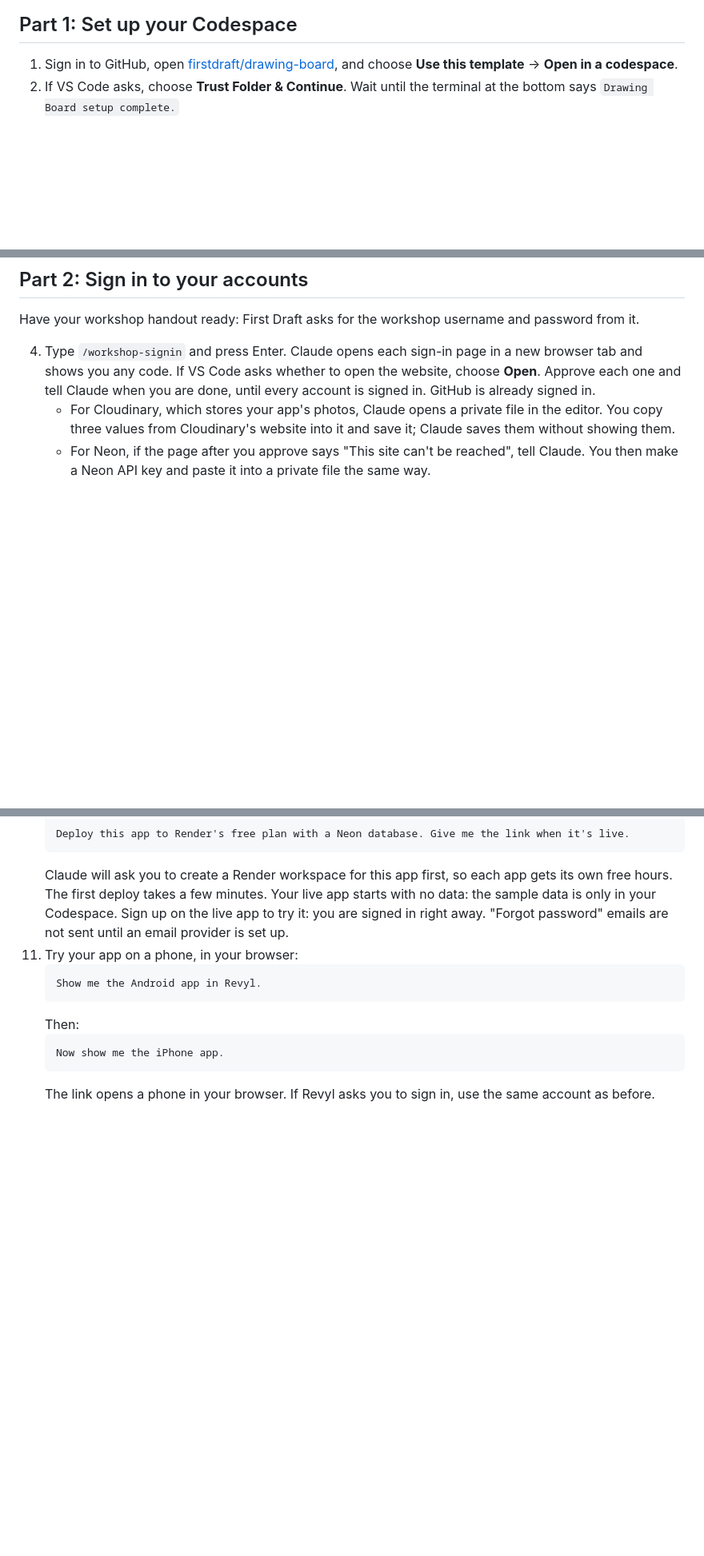
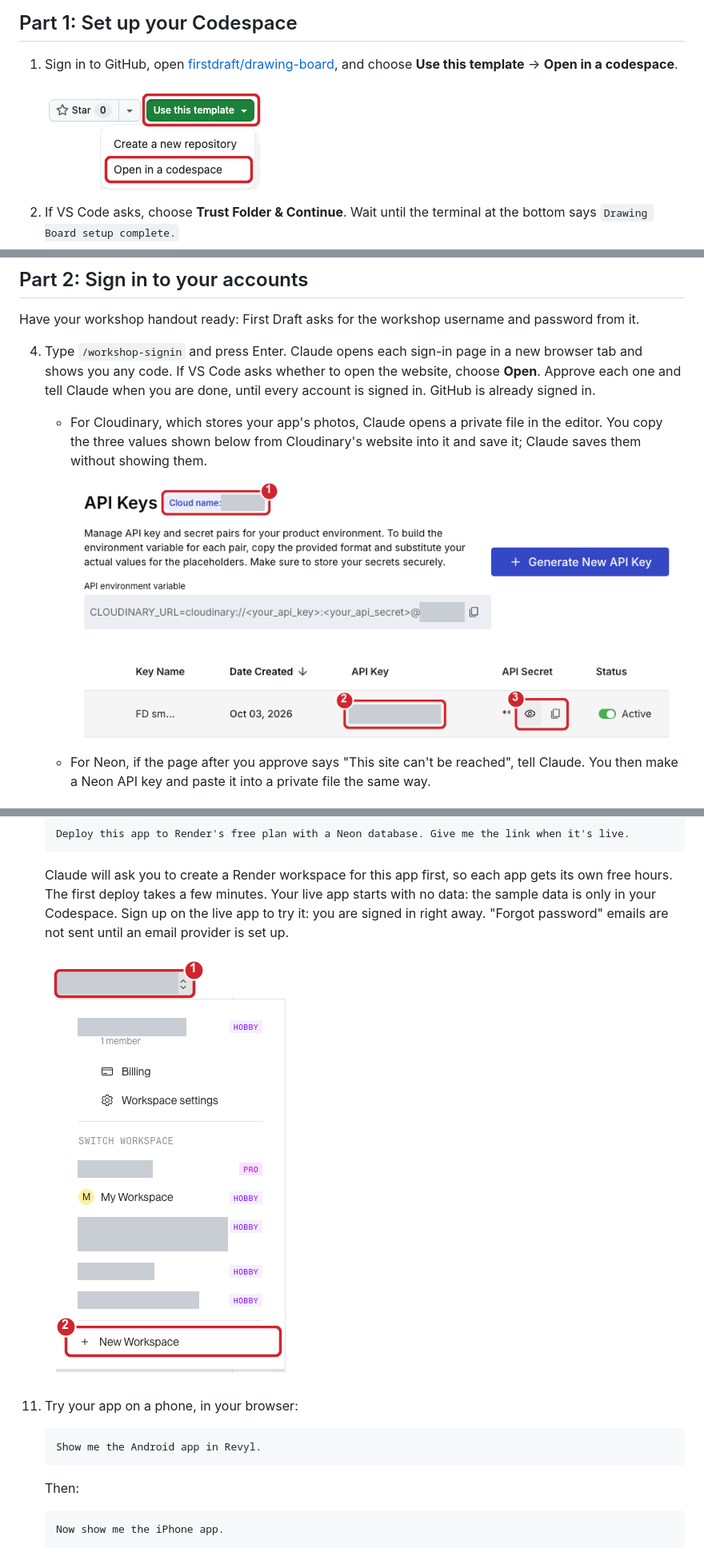
Before and after one commit to firstdraft/drawing-board, a Markdown page: README.md, 3 parts joined by grey strips. Shown at 80% size. Drawn GitHub-style; pictures changed too: images/cloudinary-api-keys.png (added), images/render-new-workspace.png (added), images/use-this-template.png (added); blank space fills up the shorter version.

Commit message:
Show where to click on the web-page steps
Attendees get the Cloudinary values wrong: the form wants the cloud
name, the API Key and the API Secret, and dots or stars in the API
Secret column are not the secret. Finding Use this template and
Render's New Workspace also costs time. A small picture after each
of those steps shows where to click, in order.

The Cloudinary and Render captures come from an owner account, with
names, the cloud name and the API key covered by solid boxes.

````diff
--- a/README.md
+++ b/README.md
@@ -15,6 +15,8 @@ You need a personal GitHub account and a Claude account that includes Claude Cod
 
 1. Sign in to GitHub, open [firstdraft/drawing-board](https://github.com/firstdraft/drawing-board), and choose
    **Use this template** &rarr; **Open in a codespace**.
+
+   ![On the repo page, click Use this template, then Open in a codespace.](images/use-this-template.png)
 2. If VS Code asks, choose **Trust Folder & Continue**. Wait until the terminal at the bottom says
    `Drawing Board setup complete.`
 3. Click in the terminal (if it shows no `$` prompt, open a new one from the &#9776; menu: **Terminal** &rarr; **New
@@ -29,8 +31,10 @@ Have your workshop handout ready: First Draft asks for the workshop username and
 4. Type `/workshop-signin` and press Enter. Claude opens each sign-in page in a new browser tab and shows you any
    code. If VS Code asks whether to open the website, choose **Open**. Approve each one and tell Claude when you are
    done, until every account is signed in. GitHub is already signed in.
-   - For Cloudinary, which stores your app's photos, Claude opens a private file in the editor. You copy three
-     values from Cloudinary's website into it and save it; Claude saves them without showing them.
+   - For Cloudinary, which stores your app's photos, Claude opens a private file in the editor. You copy the three
+     values shown below from Cloudinary's website into it and save it; Claude saves them without showing them.
+
+     ![Cloudinary's API Keys page. Copy 1, the cloud name; 2, the API Key; 3, the API Secret, after clicking the eye to show it.](images/cloudinary-api-keys.png)
    - For Neon, if the page after you approve says "This site can't be reached", tell Claude. You then make a Neon
      API key and paste it into a private file the same way.
 
@@ -64,6 +68,8 @@ Have your workshop handout ready: First Draft asks for the workshop username and
     The first deploy takes a few minutes. Your live app starts with no data: the sample data is only in your
     Codespace. Sign up on the live app to try it: you are signed in right away. "Forgot password" emails are not
     sent until an email provider is set up.
+
+    ![In Render, click the workspace name at the top left, then New Workspace. Choose the free Hobby plan and name it after your app.](images/render-new-workspace.png)
 11. Try your app on a phone, in your browser:
     ```text
     Show me the Android app in Revyl.
````
